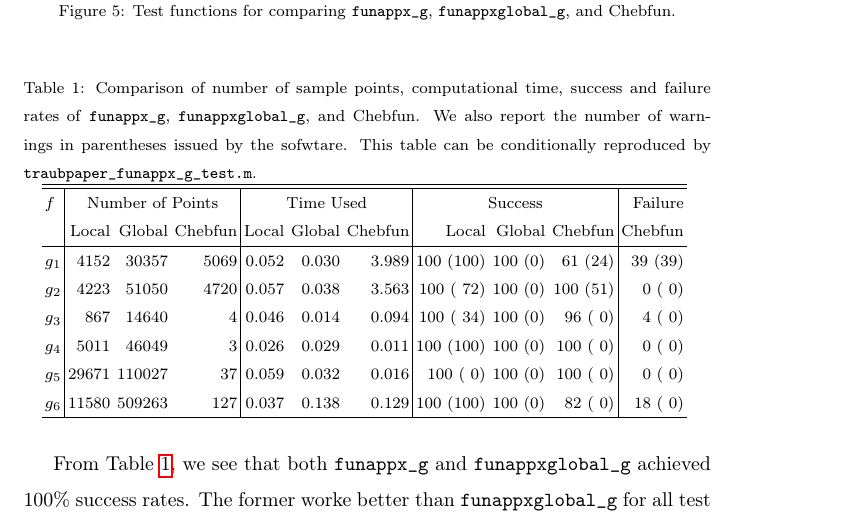
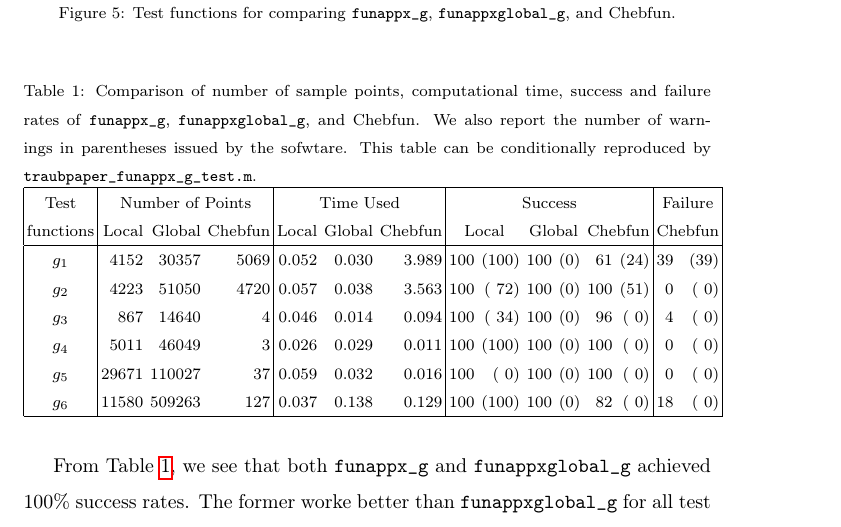
Before and after one commit to xtong5/LocalAdaptiveAppxOpt, a LaTeX paper (TraubMemorialPaper.tex, which reads examples.tex): part of page 22 of 23, cut so that both start at the same text. Compiled offline with pdfLaTeX.

Commit message:
Example 3.3: formatting.

```diff
--- a/examples.tex
+++ b/examples.tex
@@ -168,18 +169,17 @@ sofwtare. This table can be conditionally reproduced by
 \label{tab:localVsGlobalVsChebfun}
 {\footnotesize
 \setlength{\tabcolsep}{.2em} % set table width
-\begin{tabular}{l|rrr|rrr|rrr|r}
+\begin{tabular}{|c|rrr|rrr|rrrrrr|rr|}
 \hline
-\hline
-     $f$ &     \multicolumn{3}{c|}{Number of Points}  & \multicolumn{3}{c|}{Time Used}  & \multicolumn{3}{c|}{Success}  &  Failure
-\\   &  Local  &  Global    &  Chebfun & Local       &  Global  & Chebfun    & Local   &  Global  & Chebfun  &   Chebfun
+    Test      &     \multicolumn{3}{c|}{Number of Points} & \multicolumn{3}{c|}{Time Used}  & \multicolumn{6}{|c|}{Success} &  \multicolumn{2}{c|}{Failure}
+\\  functions &  Local  &  Global    &  Chebfun & Local       &  Global  & Chebfun              & \multicolumn{2}{c}{Local}   &  \multicolumn{2}{c}{Global}  & \multicolumn{2}{c}{Chebfun}  & \multicolumn{2}{|c|}{Chebfun}
 \\ \hline
-      $g_1$ &   4152  &   30357  & 5069   &   0.052   &  0.030  &  3.989  &    100 (100) &  100   (0) &     61   (24)  &    39   (39)
-\\    $g_2$ &   4223  &   51050  & 4720   &   0.057   &  0.038  &  3.563  &    100 ( 72) &  100   (0) &    100   (51)  &     0   ( 0)
-\\    $g_3$ &    867  &   14640  &    4   &   0.046   &  0.014  &  0.094  &    100 ( 34) &  100   (0) &     96   ( 0)  &     4   ( 0)
-\\    $g_4$ &   5011  &   46049  &    3   &   0.026   &  0.029  &  0.011  &    100 (100) &  100   (0) &    100   ( 0)  &     0   ( 0)
-\\    $g_5$ &  29671  &  110027  &   37   &   0.059   &  0.032  &  0.016  &    100 (  0) &  100   (0) &    100   ( 0)  &     0   ( 0)
-\\    $g_6$ &  11580  &  509263  &  127   &   0.037   &  0.138  &  0.129  &    100 (100) &  100   (0) &     82   ( 0)  &    18   ( 0)
+      $g_1$ &   4152  &   30357  & 5069   &   0.052   &  0.030  &  3.989  &    100  & (100) &  100  &  (0) &     61 &   (24)  &    39  &  (39)
+\\    $g_2$ &   4223  &   51050  & 4720   &   0.057   &  0.038  &  3.563  &    100  & ( 72) &  100  &  (0) &    100 &   (51)  &     0  &  ( 0)
+\\    $g_3$ &    867  &   14640  &    4   &   0.046   &  0.014  &  0.094  &    100  & ( 34) &  100  &  (0) &     96 &   ( 0)  &     4  &  ( 0)
+\\    $g_4$ &   5011  &   46049  &    3   &   0.026   &  0.029  &  0.011  &    100  & (100) &  100  &  (0) &    100 &   ( 0)  &     0  &  ( 0)
+\\    $g_5$ &  29671  &  110027  &   37   &   0.059   &  0.032  &  0.016  &    100  & (  0) &  100  &  (0) &    100 &   ( 0)  &     0  &  ( 0)
+\\    $g_6$ &  11580  &  509263  &  127   &   0.037   &  0.138  &  0.129  &    100  & (100) &  100  &  (0) &     82 &   ( 0)  &    18  &  ( 0)
 \\ \hline
 \end{tabular}
 }
```
Also changed, not shown: examples.tex (5 more changed lines).
